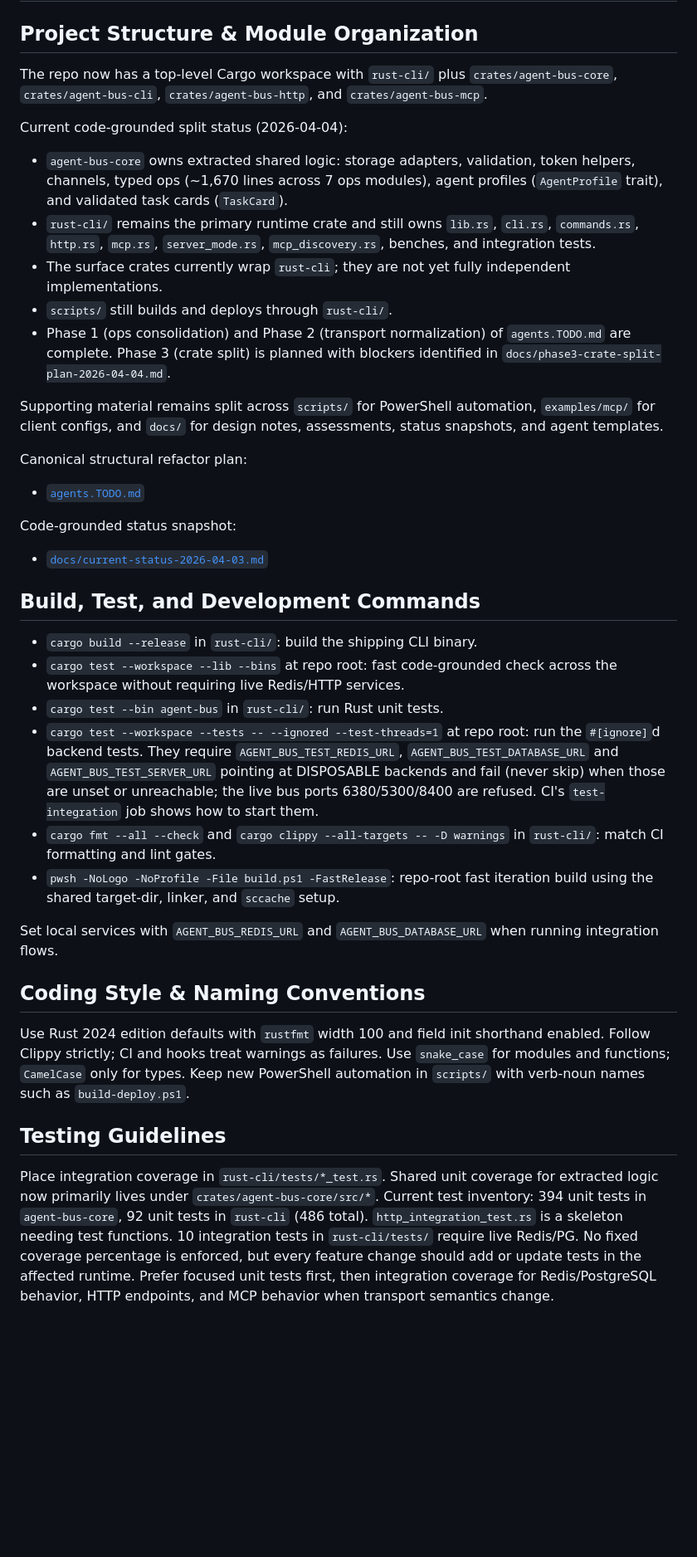
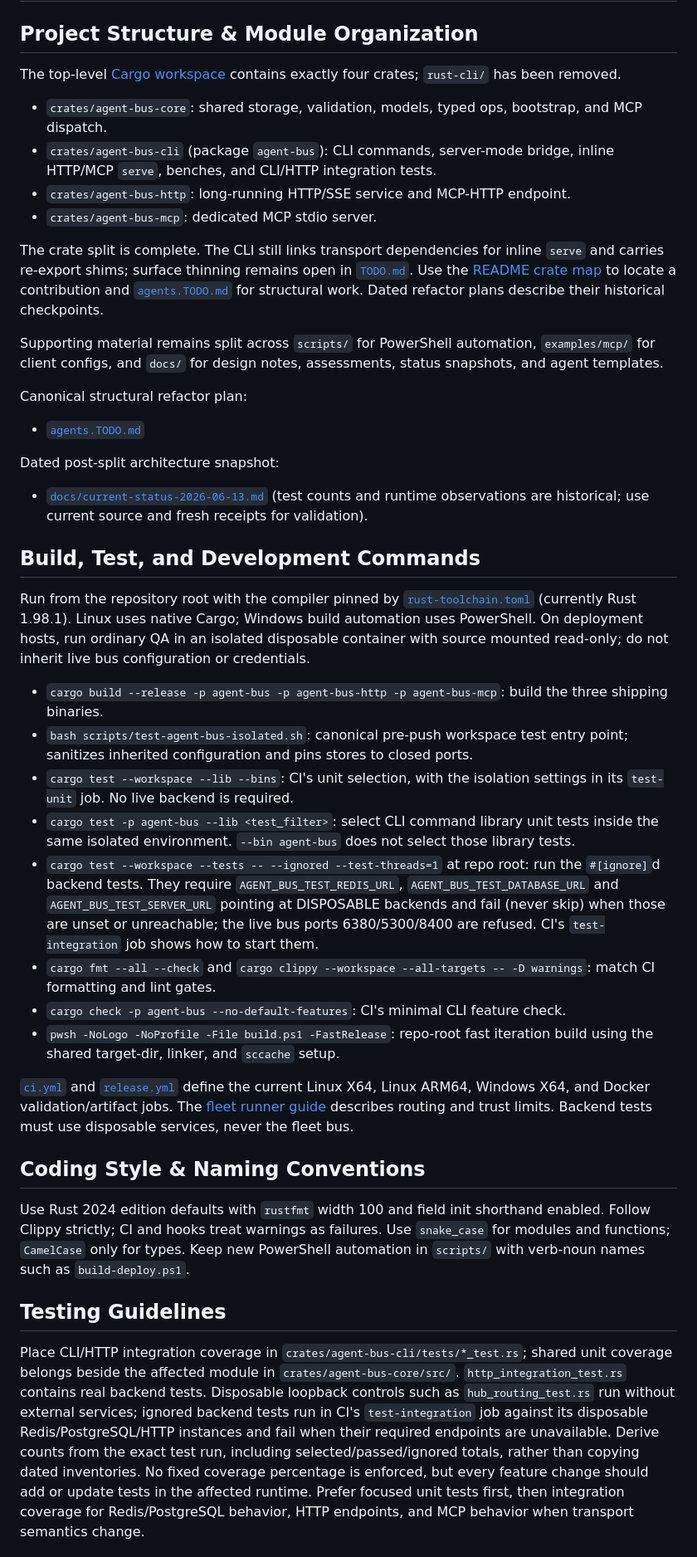
Before and after one commit to David-Martel/agent-hub, a Markdown page: AGENTS.md, the part around one of its changes. Shown at 83% size. Rendered like a GitHub page; blank space fills up the shorter version.

Commit message:
docs: reconcile current workspace and fleet runner contracts (#98)
Agent: codex

Co-authored-by: Codex <noreply@openai.com>

```diff
--- a/AGENTS.md
+++ b/AGENTS.md
@@ -2,23 +2,21 @@
 
 ## Project Structure & Module Organization
 
-The repo now has a top-level Cargo workspace with `rust-cli/` plus
-`crates/agent-bus-core`, `crates/agent-bus-cli`, `crates/agent-bus-http`, and
-`crates/agent-bus-mcp`.
+The top-level [Cargo workspace](./Cargo.toml) contains exactly four crates;
+`rust-cli/` has been removed.
 
-Current code-grounded split status (2026-04-04):
-- `agent-bus-core` owns extracted shared logic: storage adapters, validation,
-  token helpers, channels, typed ops (~1,670 lines across 7 ops modules),
-  agent profiles (`AgentProfile` trait), and validated task cards (`TaskCard`).
-- `rust-cli/` remains the primary runtime crate and still owns `lib.rs`,
-  `cli.rs`, `commands.rs`, `http.rs`, `mcp.rs`, `server_mode.rs`,
-  `mcp_discovery.rs`, benches, and integration tests.
-- The surface crates currently wrap `rust-cli`; they are not yet fully
-  independent implementations.
-- `scripts/` still builds and deploys through `rust-cli/`.
-- Phase 1 (ops consolidation) and Phase 2 (transport normalization) of
-  `agents.TODO.md` are complete. Phase 3 (crate split) is planned with
-  blockers identified in `docs/phase3-crate-split-plan-2026-04-04.md`.
+- `crates/agent-bus-core`: shared storage, validation, models, typed ops,
+  bootstrap, and MCP dispatch.
+- `crates/agent-bus-cli` (package `agent-bus`): CLI commands, server-mode bridge,
+  inline HTTP/MCP `serve`, benches, and CLI/HTTP integration tests.
+- `crates/agent-bus-http`: long-running HTTP/SSE service and MCP-HTTP endpoint.
+- `crates/agent-bus-mcp`: dedicated MCP stdio server.
+
+The crate split is complete. The CLI still links transport dependencies for
+inline `serve` and carries re-export shims; surface thinning remains open in
+[`TODO.md`](./TODO.md). Use the [README crate map](./README.md#crate-map) to
+locate a contribution and [`agents.TODO.md`](./agents.TODO.md) for structural
+work. Dated refactor plans describe their historical checkpoints.
 
 Supporting material remains split across `scripts/` for PowerShell automation,
 `examples/mcp/` for client configs, and `docs/` for design notes, assessments,
@@ -27,19 +25,33 @@ status snapshots, and agent templates.
 Canonical structural refactor plan:
 - [`agents.TODO.md`](./agents.TODO.md)
 
-Code-grounded status snapshot:
-- [`docs/current-status-2026-04-03.md`](./docs/current-status-2026-04-03.md)
+Dated post-split architecture snapshot:
+- [`docs/current-status-2026-06-13.md`](./docs/current-status-2026-06-13.md)
+  (test counts and runtime observations are historical; use current source and
+  fresh receipts for validation).
 
 ## Build, Test, and Development Commands
 
-- `cargo build --release` in `rust-cli/`: build the shipping CLI binary.
-- `cargo test --workspace --lib --bins` at repo root: fast code-grounded check across the workspace without requiring live Redis/HTTP services.
-- `cargo test --bin agent-bus` in `rust-cli/`: run Rust unit tests.
+Run from the repository root with the compiler pinned by
+[`rust-toolchain.toml`](./rust-toolchain.toml) (currently Rust 1.98.1). Linux
+uses native Cargo; Windows build automation uses PowerShell. On deployment
+hosts, run ordinary QA in an isolated disposable container with source mounted
+read-only; do not inherit live bus configuration or credentials.
+
+- `cargo build --release -p agent-bus -p agent-bus-http -p agent-bus-mcp`: build the three shipping binaries.
+- `bash scripts/test-agent-bus-isolated.sh`: canonical pre-push workspace test entry point; sanitizes inherited configuration and pins stores to closed ports.
+- `cargo test --workspace --lib --bins`: CI's unit selection, with the isolation settings in its `test-unit` job. No live backend is required.
+- `cargo test -p agent-bus --lib <test_filter>`: select CLI command library unit tests inside the same isolated environment. `--bin agent-bus` does not select those library tests.
 - `cargo test --workspace --tests -- --ignored --test-threads=1` at repo root: run the `#[ignore]`d backend tests. They require `AGENT_BUS_TEST_REDIS_URL`, `AGENT_BUS_TEST_DATABASE_URL` and `AGENT_BUS_TEST_SERVER_URL` pointing at DISPOSABLE backends and fail (never skip) when those are unset or unreachable; the live bus ports 6380/5300/8400 are refused. CI's `test-integration` job shows how to start them.
-- `cargo fmt --all --check` and `cargo clippy --all-targets -- -D warnings` in `rust-cli/`: match CI formatting and lint gates.
+- `cargo fmt --all --check` and `cargo clippy --workspace --all-targets -- -D warnings`: match CI formatting and lint gates.
+- `cargo check -p agent-bus --no-default-features`: CI's minimal CLI feature check.
 - `pwsh -NoLogo -NoProfile -File build.ps1 -FastRelease`: repo-root fast iteration build using the shared target-dir, linker, and `sccache` setup.
 
-Set local services with `AGENT_BUS_REDIS_URL` and `AGENT_BUS_DATABASE_URL` when running integration flows.
+[`ci.yml`](./.github/workflows/ci.yml) and
+[`release.yml`](./.github/workflows/release.yml) define the current Linux X64,
+Linux ARM64, Windows X64, and Docker validation/artifact jobs. The
+[fleet runner guide](./docs/fleet-build-runners.md) describes routing and trust
+limits. Backend tests must use disposable services, never the fleet bus.
 
 ## Coding Style & Naming Conventions
 
@@ -47,11 +59,14 @@ Use Rust 2024 edition defaults with `rustfmt` width 100 and field init shorthand
 
 ## Testing Guidelines
 
-Place integration coverage in `rust-cli/tests/*_test.rs`. Shared unit coverage
-for extracted logic now primarily lives under `crates/agent-bus-core/src/*`.
-Current test inventory: 394 unit tests in `agent-bus-core`, 92 unit tests in
-`rust-cli` (486 total). `http_integration_test.rs` is a skeleton needing test
-functions. 10 integration tests in `rust-cli/tests/` require live Redis/PG.
+Place CLI/HTTP integration coverage in `crates/agent-bus-cli/tests/*_test.rs`;
+shared unit coverage belongs beside the affected module in
+`crates/agent-bus-core/src/`. `http_integration_test.rs` contains real backend
+tests. Disposable loopback controls such as `hub_routing_test.rs` run without
+external services; ignored backend tests run in CI's `test-integration` job
+against its disposable Redis/PostgreSQL/HTTP instances and fail when their
+required endpoints are unavailable. Derive counts from the exact test run,
+including selected/passed/ignored totals, rather than copying dated inventories.
 No fixed coverage percentage is enforced, but every feature change should add
 or update tests in the affected runtime. Prefer focused unit tests first, then
 integration coverage for Redis/PostgreSQL behavior, HTTP endpoints, and MCP
```
Also changed, not shown: other parts of AGENTS.md (+2 -2 lines), agents.TODO.md (+20 -4 lines), docs/fleet-build-runners.md (+25 -12 lines).
